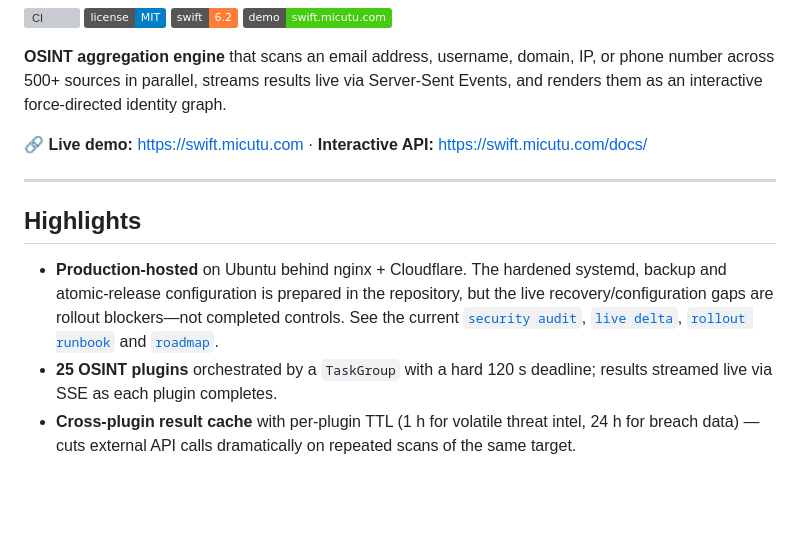
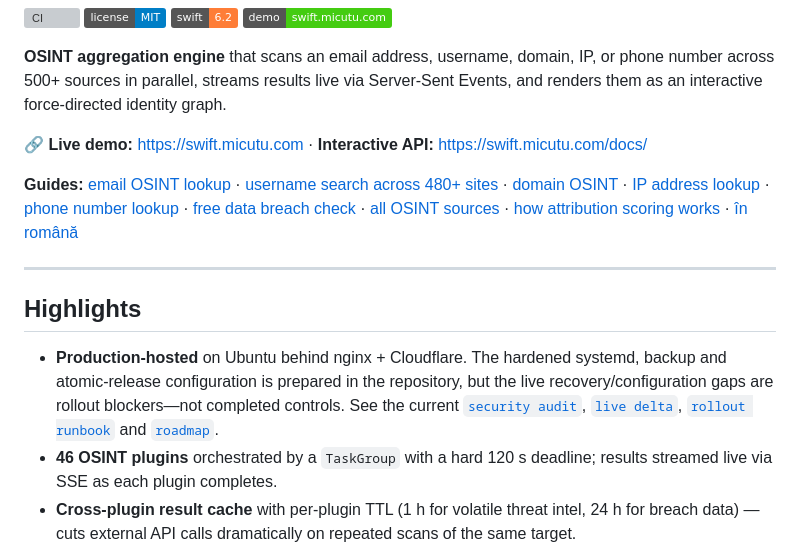
Before and after one commit to Alexandru2984/Digital-Footprint-Tracker, a Markdown page: README.md, the part around the change. GitHub-like rendering; badges without logos; blank space fills up the shorter version; grey boxes are pictures that could not be loaded.

Commit message:
readme: guide links, plugin count

```diff
--- a/README.md
+++ b/README.md
@@ -12,6 +12,16 @@ graph.
 
 🔗 **Live demo:** <https://swift.micutu.com>  ·  **Interactive API:** <https://swift.micutu.com/docs/>
 
+**Guides:** [email OSINT lookup](https://swift.micutu.com/email-lookup/) ·
+[username search across 480+ sites](https://swift.micutu.com/username-search/) ·
+[domain OSINT](https://swift.micutu.com/domain-osint/) ·
+[IP address lookup](https://swift.micutu.com/ip-lookup/) ·
+[phone number lookup](https://swift.micutu.com/phone-lookup/) ·
+[free data breach check](https://swift.micutu.com/data-breach-check/) ·
+[all OSINT sources](https://swift.micutu.com/sources/) ·
+[how attribution scoring works](https://swift.micutu.com/how-it-works/) ·
+[în română](https://swift.micutu.com/ro/)
+
 ---
 
 ## Highlights
@@ -24,7 +34,7 @@ graph.
   [`live delta`](docs/SECURITY_AUDIT_2026-08-24_LIVE_DELTA.md),
   [`rollout runbook`](docs/PRODUCTION_ROLLOUT.md) and
   [`roadmap`](docs/ROADMAP.md).
-- **25 OSINT plugins** orchestrated by a `TaskGroup` with a hard 120 s
+- **46 OSINT plugins** orchestrated by a `TaskGroup` with a hard 120 s
   deadline; results streamed live via SSE as each plugin completes.
 - **Cross-plugin result cache** with per-plugin TTL (1 h for volatile threat
   intel, 24 h for breach data) — cuts external API calls dramatically on
```
